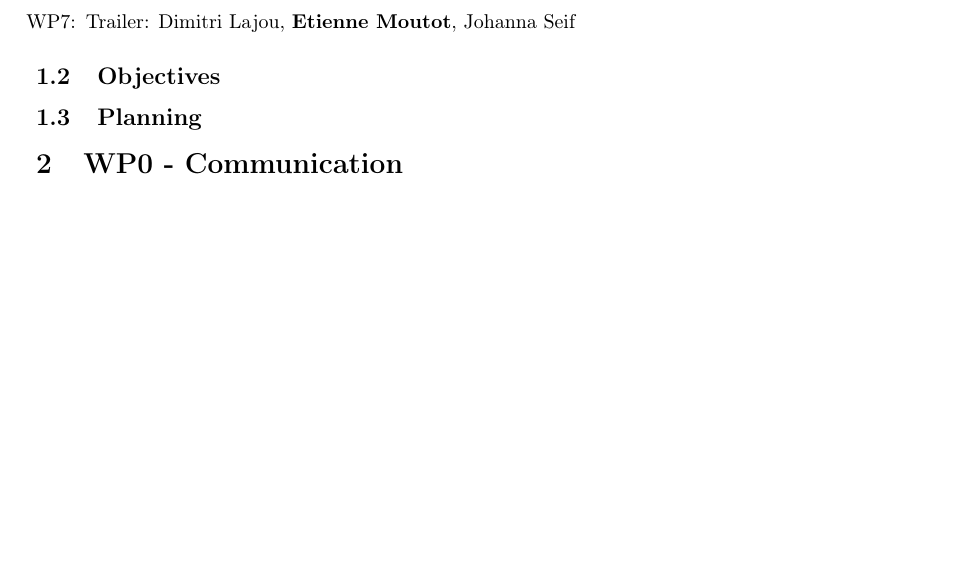
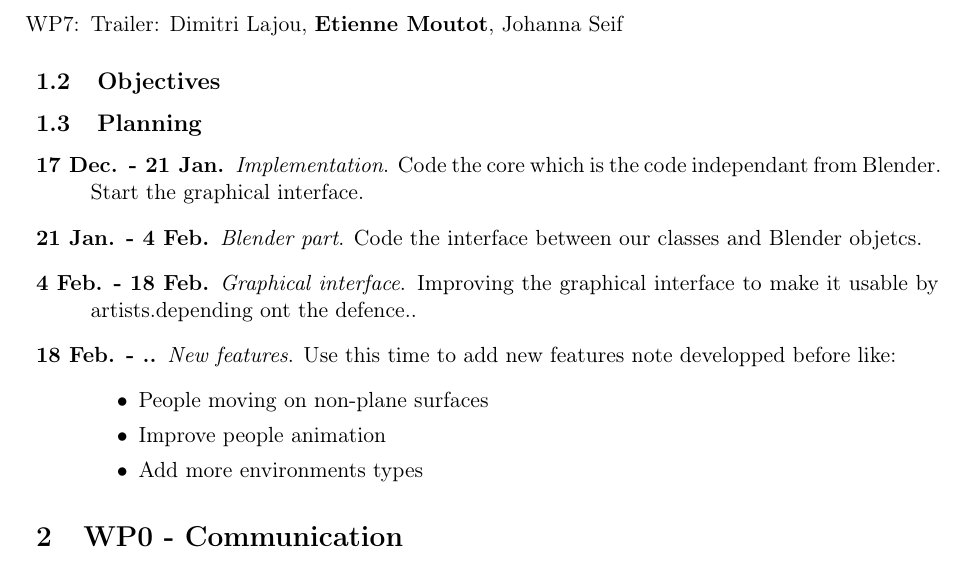
Before and after one commit to blendit/pib, a LaTeX paper (miparcours.tex): part of page 2 of 5 before the commit and part of page 2 of 6 after it, cut so that both start at the same text, the shorter picture padded with empty space. Compiled offline with pdfLaTeX.

Commit message:
Planning & 11pt font size

```diff
--- a/miparcours.tex
+++ b/miparcours.tex
@@ -1,4 +1,4 @@
-\documentclass[a4paper,10pt]{article}
+\documentclass[a4paper,11pt]{article}
 \usepackage[utf8]{inputenc}
 \usepackage[T1]{fontenc}
 \usepackage[english]{babel}
@@ -77,6 +77,18 @@ We decided to create subworking groups, with each group having a separate leader
 
 \subsection{Objectives}
 \subsection{Planning}
+\begin{description}
+  \item[17 Dec. - 21 Jan.] \textit{Implementation}. Code the core which is the code independant from Blender. Start the graphical interface.
+  \item[21 Jan. - 4 Feb.] \textit{Blender part}. Code the interface between our classes and Blender objetcs.
+  \item[4 Feb. - 18 Feb.] \textit{Graphical interface}. Improving the graphical interface to make it usable by artists.depending ont the defence..
+  \item[18 Feb. - ..] \textit{New features}.
+Use this time to add new features note developped before like:
+  \begin{itemize}
+    \item People moving on non-plane surfaces
+    \item Improve people animation
+    \item Add more environments types
+  \end{itemize}
+\end{description}
 
 
 \input{WP0.tex}
```
